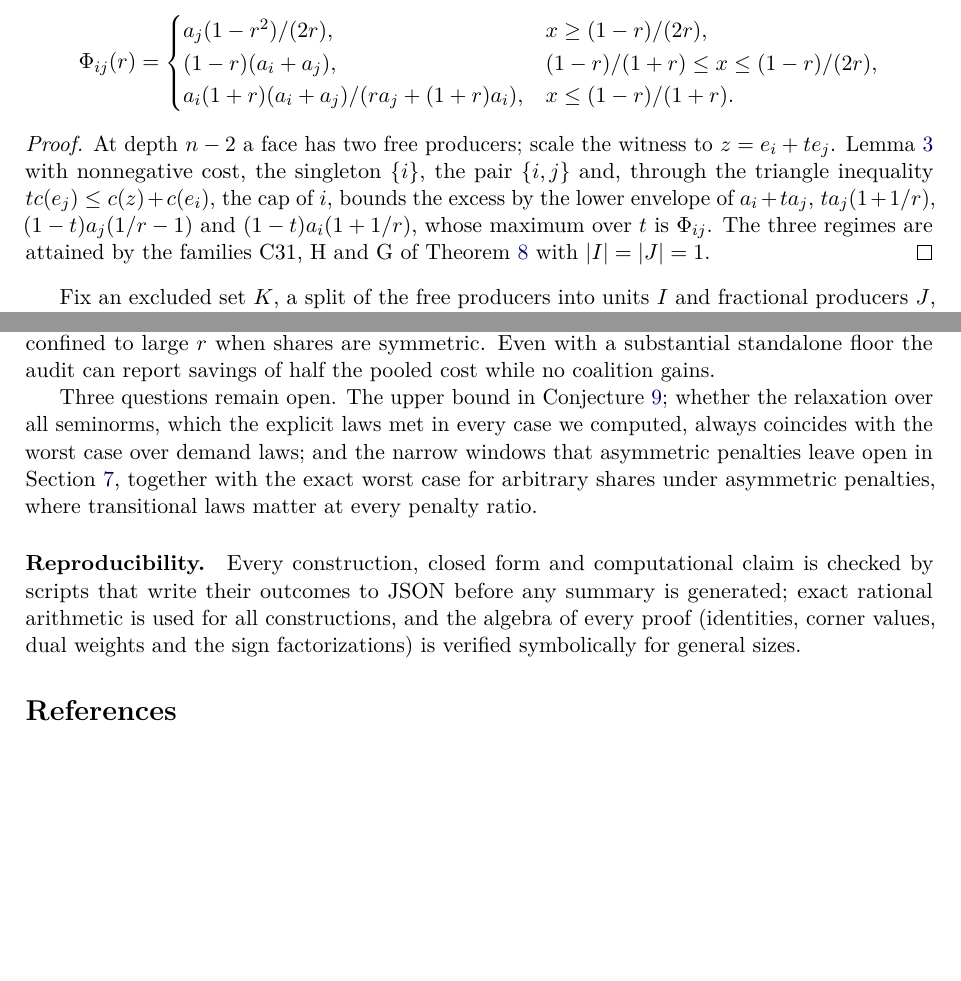
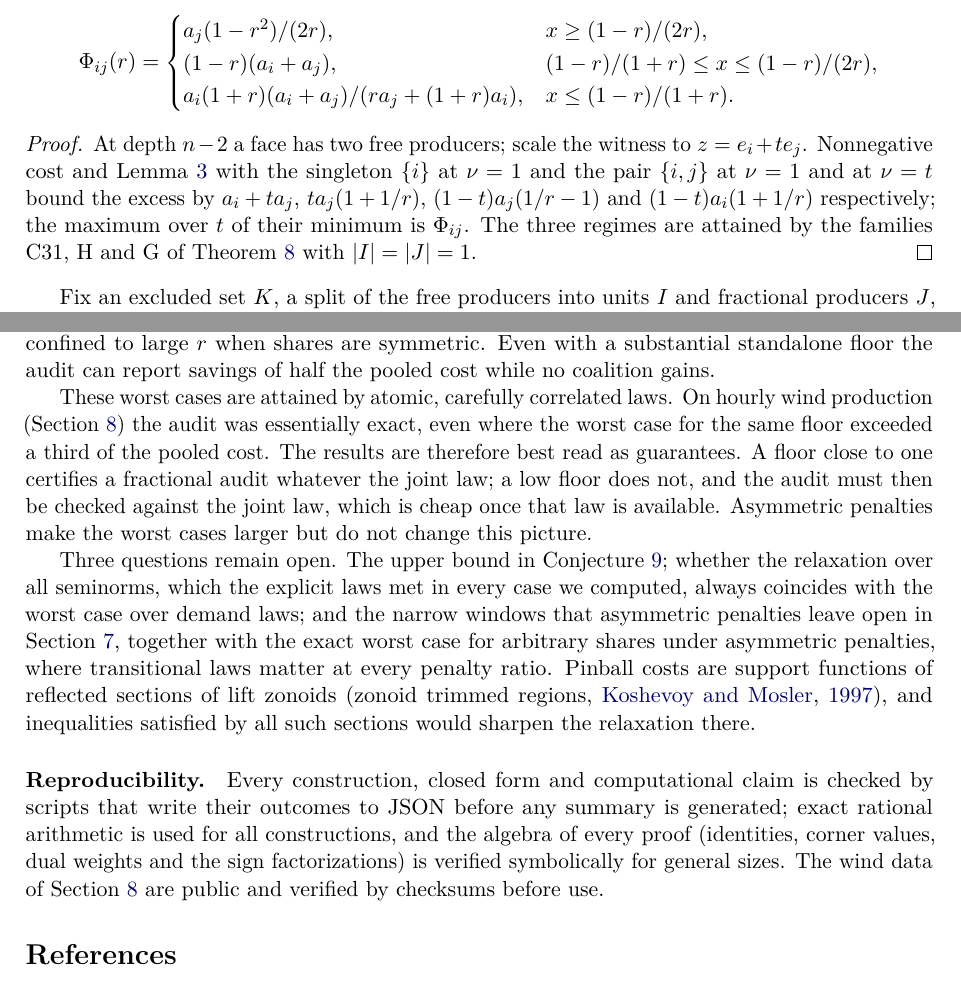
Before and after one commit to GuidoM88/capacity-aware-censored-newsvendor, a LaTeX paper (paper_exact/main.tex): two parts of pages 6 and 10 of 12, joined at a grey line, cut so that both start at the same text, the shorter picture padded with empty space. Compiled offline with pdfLaTeX.

Commit message:
Correct two passages of the paper after a full re-reading
The proof of the last-depth theorem described the fourth certificate
incorrectly (it is the pair at level t, not a triangle inequality through
the cap of the unit producer); the four bounds themselves were right and
are now attributed to the right certificates. In the equal-share proof the
letter kappa counted excluded members, clashing with the penalty ratio of
Section 7; the count is not needed and is gone.

The discussion now states what the wind data show (the bounds are
guarantees, not predictions), names the lift-zonoid inequalities as the way
to settle the open asymmetric regions, and notes that the data are public
and checksummed.

```diff
--- a/paper_exact/main.tex
+++ b/paper_exact/main.tex
@@ -377,11 +378,11 @@ a_i(1+r)(a_i+a_j)/(ra_j+(1+r)a_i), & x\le(1-r)/(1+r).
 
 \begin{proof}
 At depth $n-2$ a face has two free producers; scale the witness to
-$z=e_i+te_j$. Lemma~\ref{lem:certificates} with nonnegative cost, the singleton
-$\{i\}$, the pair $\{i,j\}$ and, through the triangle inequality
-$tc(e_j)\le c(z)+c(e_i)$, the cap of $i$, bounds the excess by the lower
-envelope of $a_i+ta_j$, $ta_j(1+1/r)$, $(1-t)a_j(1/r-1)$ and
-$(1-t)a_i(1+1/r)$, whose maximum over $t$ is $\Phi_{ij}$. The three regimes
+$z=e_i+te_j$. Nonnegative cost and Lemma~\ref{lem:certificates} with the
+singleton $\{i\}$ at $\nu=1$ and the pair $\{i,j\}$ at $\nu=1$ and at $\nu=t$
+bound the excess by $a_i+ta_j$, $ta_j(1+1/r)$, $(1-t)a_j(1/r-1)$ and
+$(1-t)a_i(1+1/r)$ respectively; the maximum over $t$ of their minimum is
+$\Phi_{ij}$. The three regimes
 are attained by the families C31, H and G of Theorem~\ref{thm:families} with
 $|I|=|J|=1$.
 \end{proof}
@@ -698,19 +699,32 @@ fractional audit, and the windows show that the correction is not confined to
 large $r$ when shares are symmetric. Even with a substantial standalone floor
 the audit can report savings of half the pooled cost while no coalition gains.
 
+These worst cases are attained by atomic, carefully correlated laws. On
+hourly wind production (Section~\ref{sec:data}) the audit was essentially
+exact, even where the worst case for the same floor exceeded a third of the
+pooled cost. The results are therefore best read as guarantees. A floor close
+to one certifies a fractional audit whatever the joint law; a low floor does
+not, and the audit must then be checked against the joint law, which is
+cheap once that law is available. Asymmetric penalties make the worst cases
+larger but do not change this picture.
+
 Three questions remain open. The upper bound in Conjecture~\ref{conj:closed};
 whether the relaxation over all seminorms, which the explicit laws met in every
 case we computed, always coincides with the worst case over demand laws; and
 the narrow windows that asymmetric penalties leave open in
 Section~\ref{sec:asym}, together with the exact worst case for arbitrary
 shares under asymmetric penalties, where transitional laws matter at every
-penalty ratio.
+penalty ratio. Pinball costs are support functions of reflected sections of
+lift zonoids (zonoid trimmed regions, \citealp{koshevoy1997zonoid}), and
+inequalities satisfied by all such sections would sharpen the relaxation
+there.
 
 \paragraph{Reproducibility.} Every construction, closed form and computational
 claim is checked by scripts that write their outcomes to JSON before any summary
 is generated; exact rational arithmetic is used for all constructions, and the
 algebra of every proof (identities, corner values, dual weights and the sign
-factorizations) is verified symbolically for general sizes.
+factorizations) is verified symbolically for general sizes. The wind data of
+Section~\ref{sec:data} are public and verified by checksums before use.
 
 \bibliographystyle{plainnat}
 \bibliography{references}
```
Also changed, not shown: paper_exact/main.pdf, paper_exact/main.tex (3 more changed lines).
